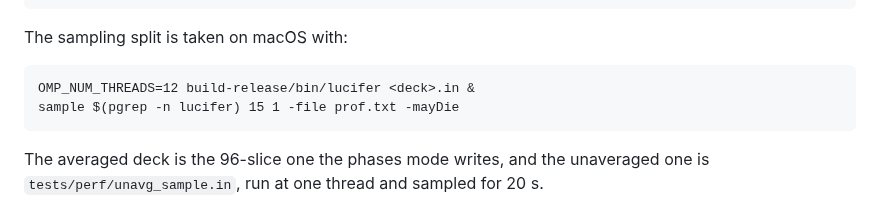
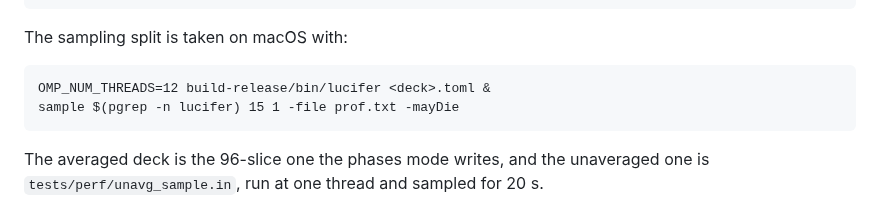
Before and after one commit to ChristopherMayes/lucifer, a Markdown page: docs/performance.md, the part around the change. GitHub-like rendering.

Commit message:
docs/performance.md names the deck .toml.
The sampling recipe on docs/performance.md ran build-release/bin/lucifer on
<deck>.in, the suffix the decks lost when the deck became TOML, and the
check for retired words reads lucifer.in alone, so the line stood. The
recipe names <deck>.toml.

Co-Authored-By: Claude Fable 5.1 <noreply@anthropic.com>

````diff
--- a/docs/performance.md
+++ b/docs/performance.md
@@ -37,7 +37,7 @@ Its four decks are the `*.in` files beside it. The estimate-against-the-clock ta
 The sampling split is taken on macOS with:
 
 ```
-OMP_NUM_THREADS=12 build-release/bin/lucifer <deck>.in &
+OMP_NUM_THREADS=12 build-release/bin/lucifer <deck>.toml &
 sample $(pgrep -n lucifer) 15 1 -file prof.txt -mayDie
 ```
 
````
